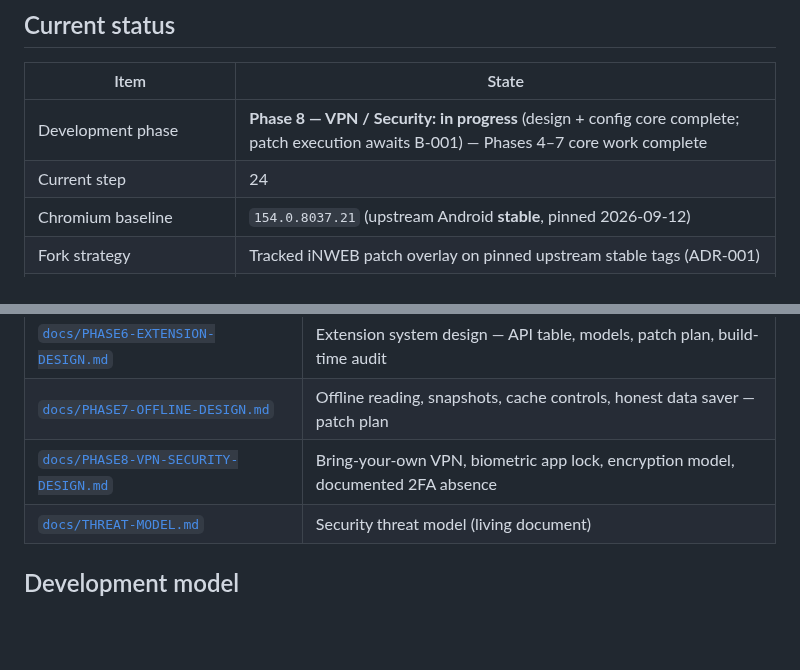
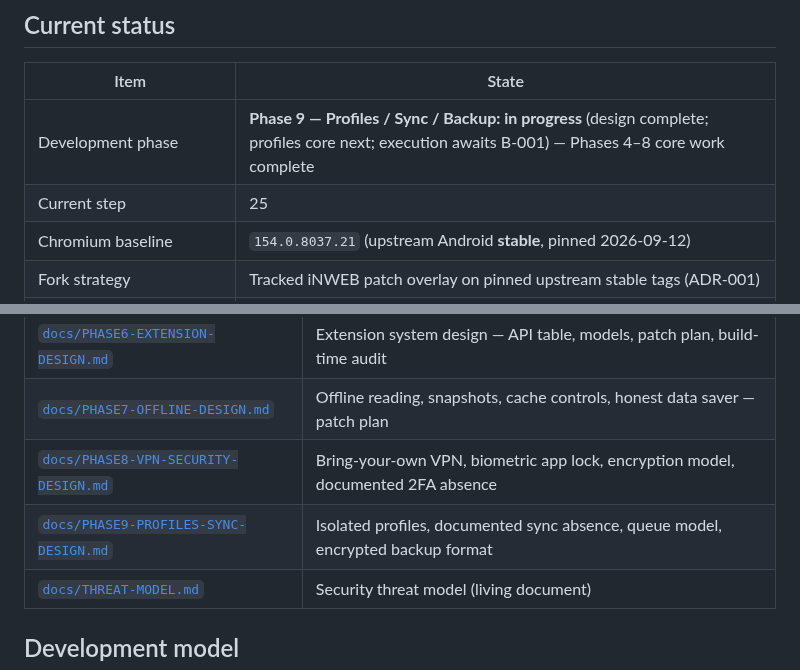
Before and after one commit to iNAYATechLab/iNWEB-Browser, a Markdown page: README.md, 2 parts joined by grey strips. GitHub-like rendering; blank space fills up the shorter version.

```diff
--- a/README.md
+++ b/README.md
@@ -21,8 +21,8 @@ written in Kotlin.
 
 | Item | State |
 |---|---|
-| Development phase | **Phase 8 — VPN / Security: in progress** (design + config core complete; patch execution awaits B-001) — Phases 4–7 core work complete |
-| Current step | 24 |
+| Development phase | **Phase 9 — Profiles / Sync / Backup: in progress** (design complete; profiles core next; execution awaits B-001) — Phases 4–8 core work complete |
+| Current step | 25 |
 | Chromium baseline | `154.0.8037.21` (upstream Android **stable**, pinned 2026-09-12) |
 | Fork strategy | Tracked iNWEB patch overlay on pinned upstream stable tags (ADR-001) |
 | Core module (`src/core/browser-shell`) | **Implemented & unit-tested — 115 Kotlin tests** (tabs incl. switcher view, omnibox, session, history + bookmarks + top sites incl. persistent file stores, downloads, settings incl. onboarding flag) |
@@ -119,6 +119,7 @@ git-ignored here by design (ADR-004): the tree is always reproducible as
 | [`docs/PHASE6-EXTENSION-DESIGN.md`](docs/PHASE6-EXTENSION-DESIGN.md) | Extension system design — API table, models, patch plan, build-time audit |
 | [`docs/PHASE7-OFFLINE-DESIGN.md`](docs/PHASE7-OFFLINE-DESIGN.md) | Offline reading, snapshots, cache controls, honest data saver — patch plan |
 | [`docs/PHASE8-VPN-SECURITY-DESIGN.md`](docs/PHASE8-VPN-SECURITY-DESIGN.md) | Bring-your-own VPN, biometric app lock, encryption model, documented 2FA absence |
+| [`docs/PHASE9-PROFILES-SYNC-DESIGN.md`](docs/PHASE9-PROFILES-SYNC-DESIGN.md) | Isolated profiles, documented sync absence, queue model, encrypted backup format |
 | [`docs/THREAT-MODEL.md`](docs/THREAT-MODEL.md) | Security threat model (living document) |
 
 ## Development model
```
Also changed, not shown: PROJECT_STATE.md (+34 -10 lines).
